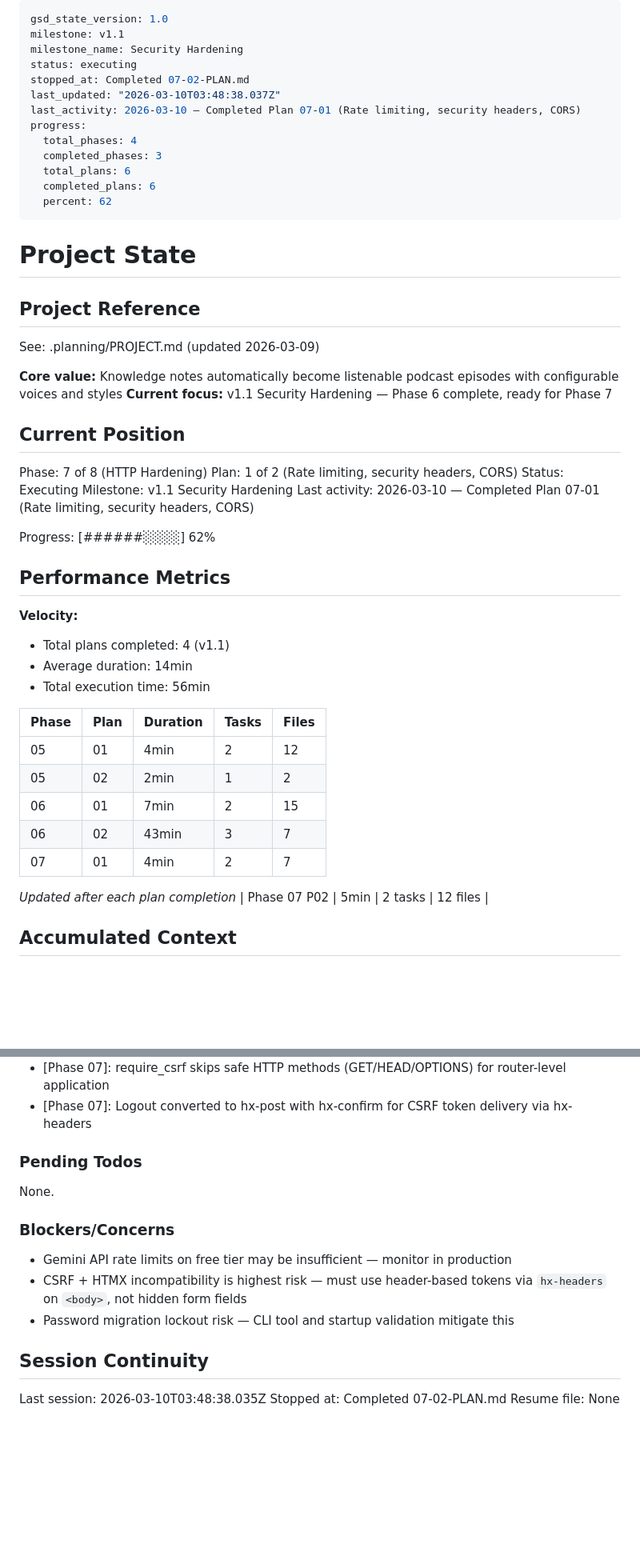
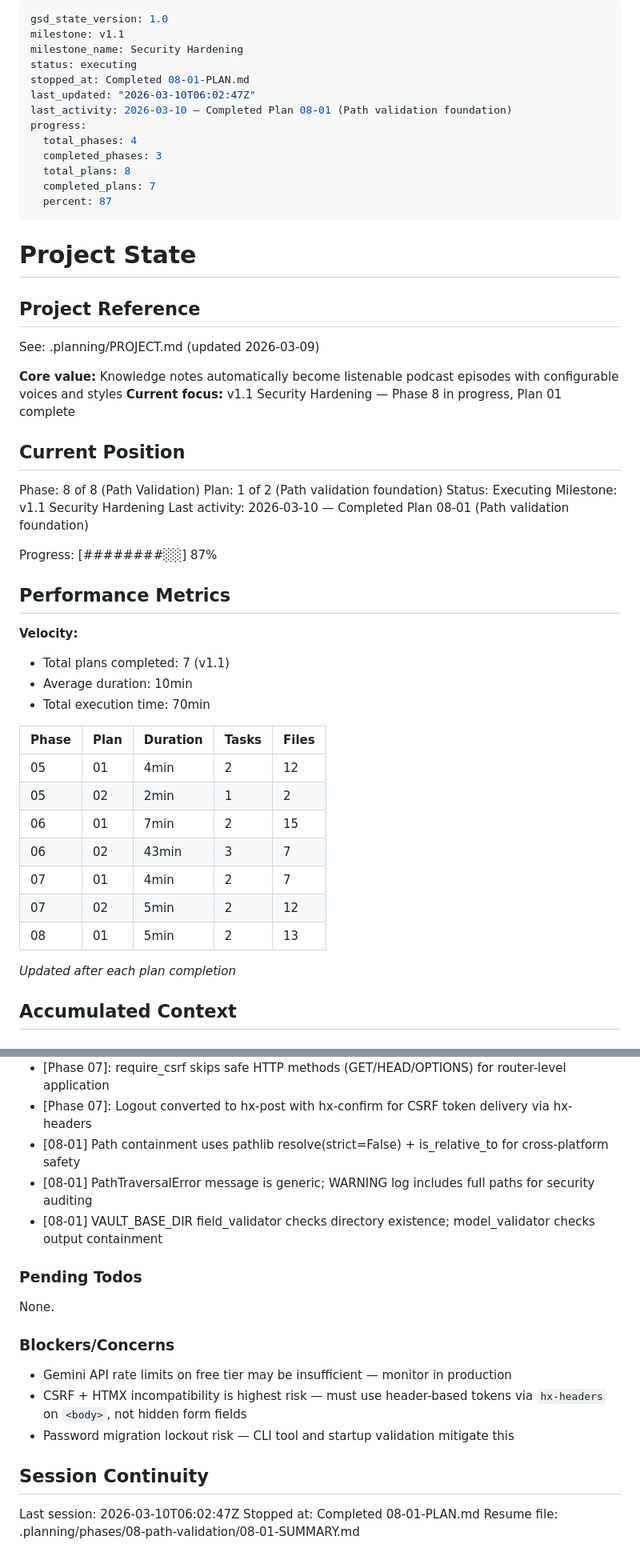
Before and after one commit to Alcidespb24/podcast-workflow, a Markdown page: .planning/STATE.md, 2 parts joined by grey strips. Shown at 80% size. GitHub-like rendering; blank space fills up the shorter version.

Commit message:
docs(08-01): complete path validation foundation plan
- SUMMARY.md with TDD execution details and deviation log
- STATE.md updated to Phase 8, Plan 1 of 2
- ROADMAP.md updated with Phase 7 complete, Phase 8 Plan 1 complete

Co-Authored-By: Claude Opus 4.6 <noreply@anthropic.com>

```diff
--- a/.planning/STATE.md
+++ b/.planning/STATE.md
@@ -3,15 +3,15 @@ gsd_state_version: 1.0
 milestone: v1.1
 milestone_name: Security Hardening
 status: executing
-stopped_at: Completed 07-02-PLAN.md
-last_updated: "2026-03-10T03:48:38.037Z"
-last_activity: 2026-03-10 — Completed Plan 07-01 (Rate limiting, security headers, CORS)
+stopped_at: Completed 08-01-PLAN.md
+last_updated: "2026-03-10T06:02:47Z"
+last_activity: 2026-03-10 — Completed Plan 08-01 (Path validation foundation)
 progress:
   total_phases: 4
   completed_phases: 3
-  total_plans: 6
-  completed_plans: 6
-  percent: 62
+  total_plans: 8
+  completed_plans: 7
+  percent: 87
 ---
 
 # Project State
@@ -21,24 +21,24 @@ progress:
 See: .planning/PROJECT.md (updated 2026-03-09)
 
 **Core value:** Knowledge notes automatically become listenable podcast episodes with configurable voices and styles
-**Current focus:** v1.1 Security Hardening — Phase 6 complete, ready for Phase 7
+**Current focus:** v1.1 Security Hardening — Phase 8 in progress, Plan 01 complete
 
 ## Current Position
 
-Phase: 7 of 8 (HTTP Hardening)
-Plan: 1 of 2 (Rate limiting, security headers, CORS)
+Phase: 8 of 8 (Path Validation)
+Plan: 1 of 2 (Path validation foundation)
 Status: Executing
 Milestone: v1.1 Security Hardening
-Last activity: 2026-03-10 — Completed Plan 07-01 (Rate limiting, security headers, CORS)
+Last activity: 2026-03-10 — Completed Plan 08-01 (Path validation foundation)
 
-Progress: [######░░░░] 62%
+Progress: [########░░] 87%
 
 ## Performance Metrics
 
 **Velocity:**
-- Total plans completed: 4 (v1.1)
-- Average duration: 14min
-- Total execution time: 56min
+- Total plans completed: 7 (v1.1)
+- Average duration: 10min
+- Total execution time: 70min
 
 | Phase | Plan | Duration | Tasks | Files |
 |-------|------|----------|-------|-------|
@@ -47,9 +47,10 @@ Progress: [######░░░░] 62%
 | 06    | 01   | 7min     | 2     | 15    |
 | 06    | 02   | 43min    | 3     | 7     |
 | 07    | 01   | 4min     | 2     | 7     |
+| 07    | 02   | 5min     | 2     | 12    |
+| 08    | 01   | 5min     | 2     | 13    |
 
 *Updated after each plan completion*
-| Phase 07 P02 | 5min | 2 tasks | 12 files |
 
 ## Accumulated Context
 
@@ -71,6 +72,9 @@ All v1.0 decisions documented with outcomes.
 - [07-01] RSS wildcard CORS handled in SecurityHeadersMiddleware via /feed.xml path check
 - [Phase 07]: require_csrf skips safe HTTP methods (GET/HEAD/OPTIONS) for router-level application
 - [Phase 07]: Logout converted to hx-post with hx-confirm for CSRF token delivery via hx-headers
+- [08-01] Path containment uses pathlib resolve(strict=False) + is_relative_to for cross-platform safety
+- [08-01] PathTraversalError message is generic; WARNING log includes full paths for security auditing
+- [08-01] VAULT_BASE_DIR field_validator checks directory existence; model_validator checks output containment
 
 ### Pending Todos
 
@@ -84,6 +88,6 @@ None.
 
 ## Session Continuity
 
-Last session: 2026-03-10T03:48:38.035Z
-Stopped at: Completed 07-02-PLAN.md
-Resume file: None
+Last session: 2026-03-10T06:02:47Z
+Stopped at: Completed 08-01-PLAN.md
+Resume file: .planning/phases/08-path-validation/08-01-SUMMARY.md
```
Also changed, not shown: .planning/ROADMAP.md (+5 -5 lines), 1 other file.
